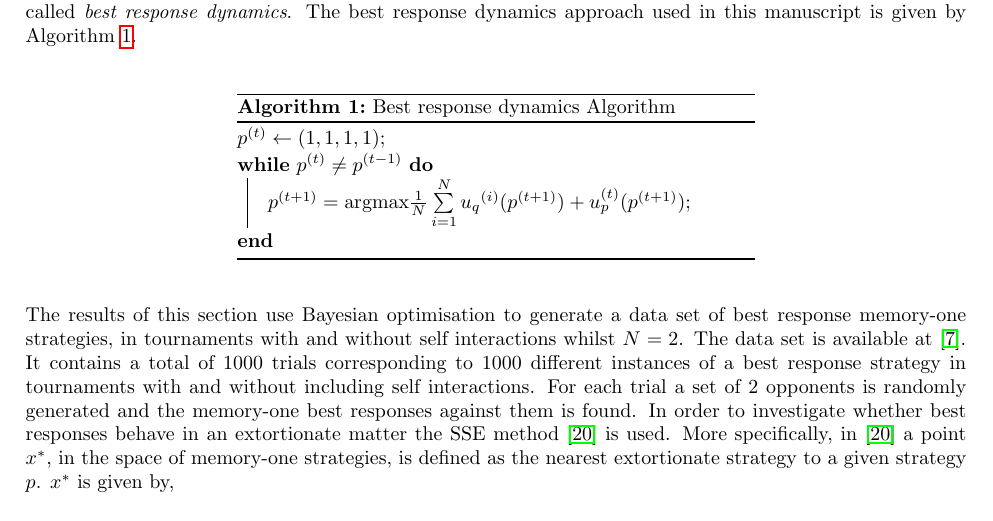
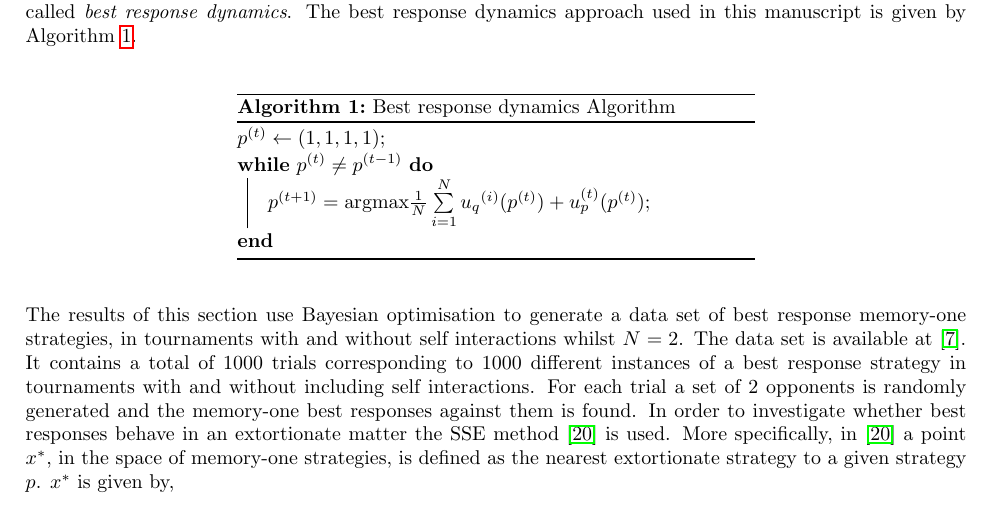
Before and after one commit to Nikoleta-v3/Memory-size-in-the-prisoners-dilemma, a LaTeX paper (main.tex): part of page 5 of 17, cut so that both start at the same text. Compiled offline with pdfLaTeX.

Commit message:
fixes error in algorithm

```diff
--- a/main.tex
+++ b/main.tex
@@ -312,7 +312,7 @@ Algorithm~\ref{algo:best_response_dynamics}.
        $p^{(t)}\leftarrow (1, 1, 1, 1)$\;
        \While{$p^{(t)} \neq p ^{(t -1)}$}{
        $p^{(t + 1)} =  \text{argmax} \frac{1}{N} \sum\limits_{i=1} ^ {N} {u_q}^{(i)}
-       (p^{(t + 1)}) + u_p^{(t)}(p^{(t + 1)})$\;
+       (p^{(t)}) + u_p^{(t)}(p^{(t)})$\;
        }
        \caption{Best response dynamics Algorithm}
        \label{algo:best_response_dynamics}
```
Also changed, not shown: main.pdf.
